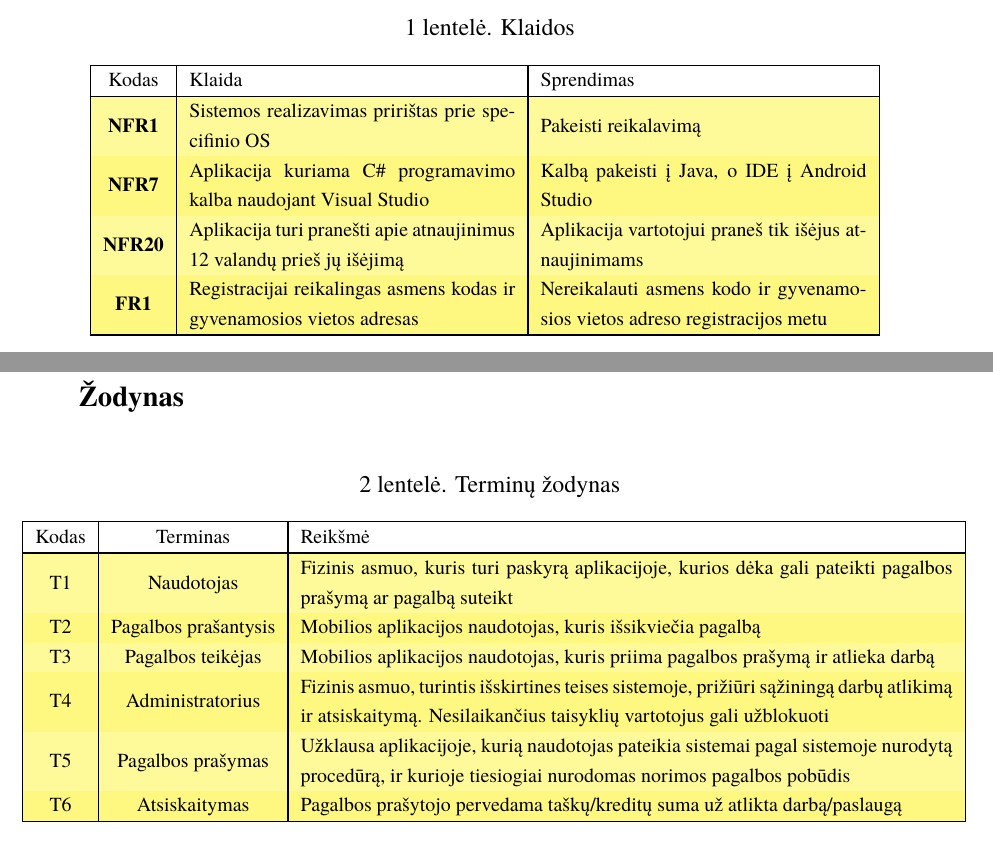
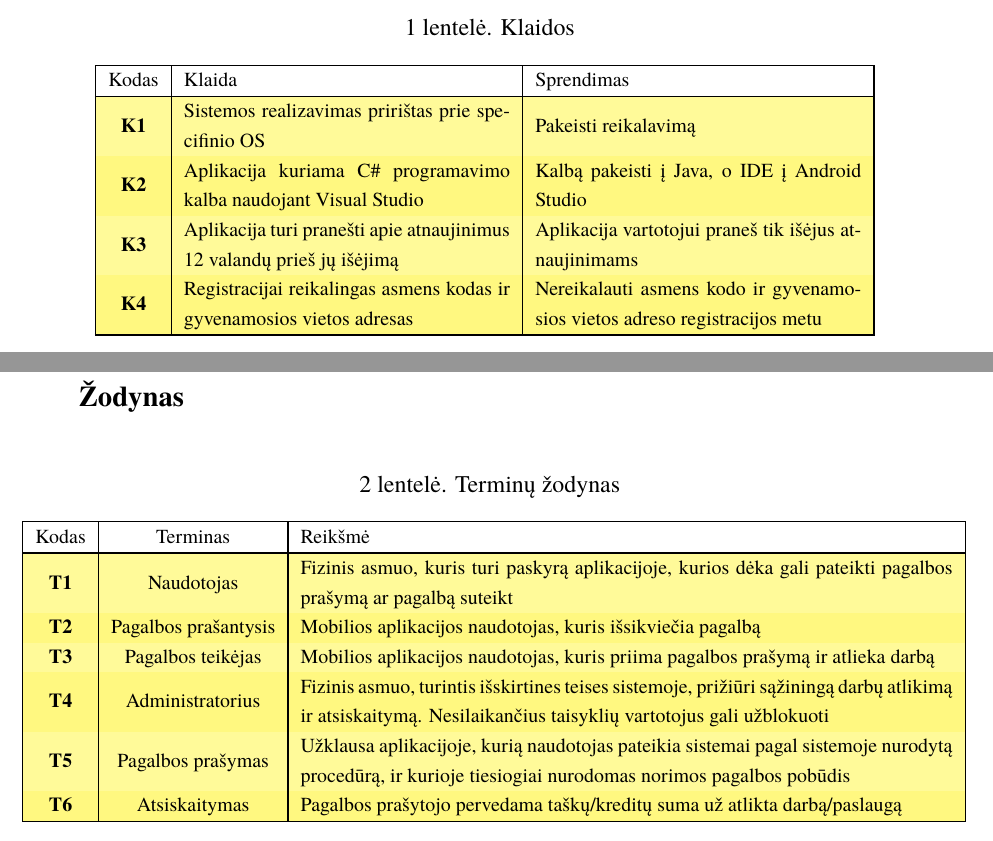
Before and after one commit to JankauskasJ/OI-Systems-PSI, a LaTeX document (LaTeX/Aprasas.tex): two parts of pages 22 and 23 of 23, joined at a grey line, cut so that both start at the same text. Compiled offline with XeLaTeX; a missing font is replaced by an installed copy or a similar font.

Commit message:
Update appendix

```diff
--- a/LaTeX/Aprasas.tex
+++ b/LaTeX/Aprasas.tex
@@ -449,10 +449,10 @@ Remiantis ICONIX procesu, buvo peržiūrėti ir šiame dokumente surašyti visi
 	{\begin{tabular}{|c|m{5.75cm}|m{5.75cm}|} \hline
 		Kodas & Klaida & Sprendimas \\
 		\hline
-		\textbf{NFR1} & Sistemos realizavimas pririštas prie specifinio OS & Pakeisti reikalavimą \\
-		\textbf{NFR7} & Aplikacija kuriama C\# programavimo kalba naudojant Visual Studio & Kalbą pakeisti į Java, o IDE į Android Studio \\
-		\textbf{NFR20} & Aplikacija turi pranešti apie atnaujinimus 12 valandų prieš jų išėjimą & Aplikacija vartotojui praneš tik išėjus atnaujinimams \\
-		\textbf{FR1} & Registracijai reikalingas asmens kodas ir gyvenamosios vietos adresas & Nereikalauti asmens kodo ir gyvenamosios vietos adreso registracijos metu \\
+		\textbf{K1} & Sistemos realizavimas pririštas prie specifinio OS & Pakeisti reikalavimą \\
+		\textbf{K2} & Aplikacija kuriama C\# programavimo kalba naudojant Visual Studio & Kalbą pakeisti į Java, o IDE į Android Studio \\
+		\textbf{K3} & Aplikacija turi pranešti apie atnaujinimus 12 valandų prieš jų išėjimą & Aplikacija vartotojui praneš tik išėjus atnaujinimams \\
+		\textbf{K4} & Registracijai reikalingas asmens kodas ir gyvenamosios vietos adresas & Nereikalauti asmens kodo ir gyvenamosios vietos adreso registracijos metu \\
 		\hline
 	\end{tabular}}
 	}
@@ -468,12 +468,12 @@ Remiantis ICONIX procesu, buvo peržiūrėti ir šiame dokumente surašyti visi
 	{\begin{tabular}{|c|c|m{11.5cm}|} \hline
 		Kodas & Terminas & Reikšmė \\
 		\hline
-		T1 & Naudotojas & Fizinis asmuo, kuris turi paskyrą aplikacijoje, kurios dėka gali pateikti pagalbos prašymą ar pagalbą suteikt \\
-		T2 & Pagalbos prašantysis & Mobilios aplikacijos naudotojas, kuris išsikviečia pagalbą \\
-		T3 & Pagalbos teikėjas & Mobilios aplikacijos naudotojas, kuris  priima pagalbos prašymą ir atlieka darbą \\
-		T4 & Administratorius & Fizinis asmuo, turintis išskirtines teises sistemoje, prižiūri sąžiningą darbų atlikimą ir atsiskaitymą. Nesilaikančius taisyklių vartotojus gali užblokuoti \\
-		T5 & Pagalbos prašymas & Užklausa aplikacijoje, kurią naudotojas pateikia sistemai pagal sistemoje nurodytą procedūrą, ir kurioje tiesiogiai nurodomas norimos pagalbos pobūdis \\
-		T6 & Atsiskaitymas & Pagalbos prašytojo pervedama taškų/kreditų suma už atlikta darbą/paslaugą \\
+		\textbf{T1} & Naudotojas & Fizinis asmuo, kuris turi paskyrą aplikacijoje, kurios dėka gali pateikti pagalbos prašymą ar pagalbą suteikt \\
+		\textbf{T2} & Pagalbos prašantysis & Mobilios aplikacijos naudotojas, kuris išsikviečia pagalbą \\
+		\textbf{T3} & Pagalbos teikėjas & Mobilios aplikacijos naudotojas, kuris  priima pagalbos prašymą ir atlieka darbą \\
+		\textbf{T4} & Administratorius & Fizinis asmuo, turintis išskirtines teises sistemoje, prižiūri sąžiningą darbų atlikimą ir atsiskaitymą. Nesilaikančius taisyklių vartotojus gali užblokuoti \\
+		\textbf{T5} & Pagalbos prašymas & Užklausa aplikacijoje, kurią naudotojas pateikia sistemai pagal sistemoje nurodytą procedūrą, ir kurioje tiesiogiai nurodomas norimos pagalbos pobūdis \\
+		\textbf{T6} & Atsiskaitymas & Pagalbos prašytojo pervedama taškų/kreditų suma už atlikta darbą/paslaugą \\
 		\hline
 	\end{tabular}}
 	}
```
Also changed, not shown: LaTeX/Aprasas.pdf, 2 other files.
